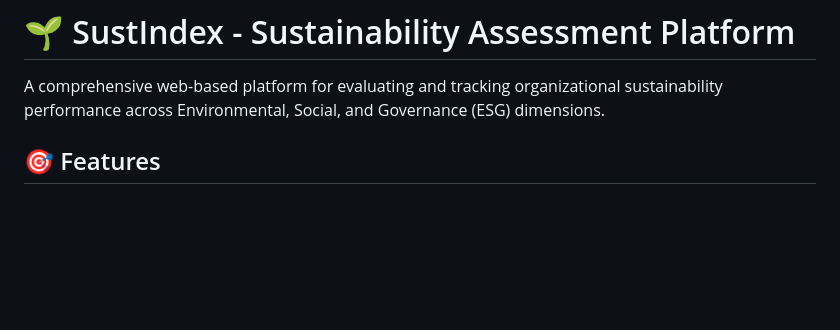
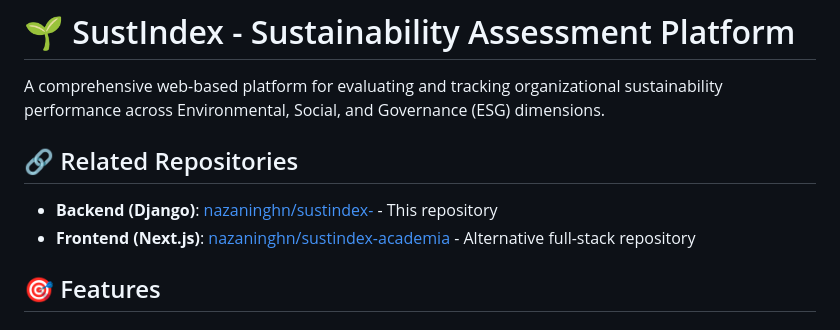
Before and after one commit to nazaninghn/sustindex-, a Markdown page: README.md, the part around the change. GitHub-like rendering; blank space fills up the shorter version.

Commit message:
Add repository links and CHANGELOG for v1.0.0 release

```diff
--- a/README.md
+++ b/README.md
@@ -1,6 +1,11 @@
 # 🌱 SustIndex - Sustainability Assessment Platform
 
 A comprehensive web-based platform for evaluating and tracking organizational sustainability performance across Environmental, Social, and Governance (ESG) dimensions.
+
+## 🔗 Related Repositories
+
+- **Backend (Django)**: [nazaninghn/sustindex-](https://github.com/nazaninghn/sustindex-) - This repository
+- **Frontend (Next.js)**: [nazaninghn/sustindex-academia](https://github.com/nazaninghn/sustindex-academia) - Alternative full-stack repository
 
 ## 🎯 Features
 
```
Also changed, not shown: CHANGELOG.md (added, +151 -0 lines), sustindex-/README.md (+5 -0 lines).
